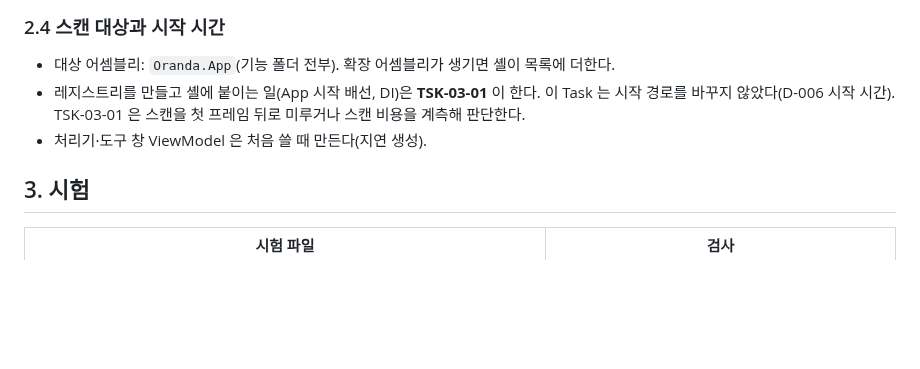
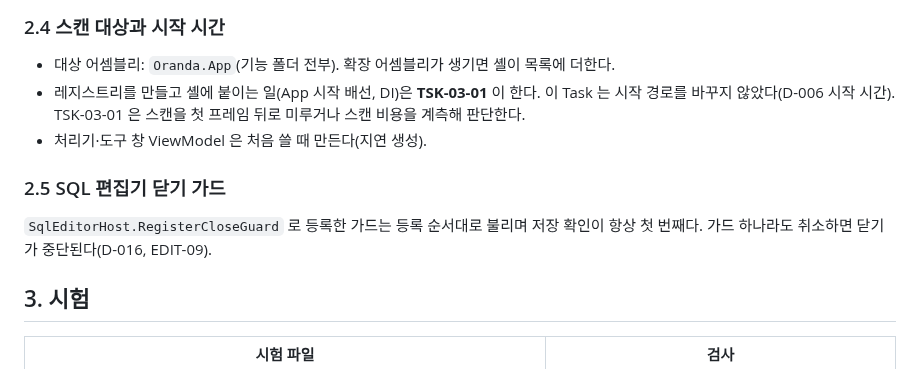
Before and after one commit to jongik-sv/oranda, a Markdown page: docs/design/ui-contract.md, the part around the change. Rendered like a GitHub page; blank space fills up the shorter version.

```diff
--- a/docs/design/ui-contract.md
+++ b/docs/design/ui-contract.md
@@ -80,6 +80,10 @@ ui-shell.md 1.2 순서 그대로 `Order` 1~7. 좁을 때 숨김 순서(7 → 5
 - 레지스트리를 만들고 셸에 붙이는 일(App 시작 배선, DI)은 **TSK-03-01** 이 한다. 이 Task 는 시작 경로를 바꾸지 않았다(D-006 시작 시간). TSK-03-01 은 스캔을 첫 프레임 뒤로 미루거나 스캔 비용을 계측해 판단한다.
 - 처리기·도구 창 ViewModel 은 처음 쓸 때 만든다(지연 생성).
 
+### 2.5 SQL 편집기 닫기 가드
+
+`SqlEditorHost.RegisterCloseGuard` 로 등록한 가드는 등록 순서대로 불리며 저장 확인이 항상 첫 번째다. 가드 하나라도 취소하면 닫기가 중단된다(D-016, EDIT-09).
+
 ## 3. 시험
 
 | 시험 파일 | 검사 |
```
Also changed, not shown: docs/PRD.md (+1 -1 lines), docs/wbs.md (+1 -1 lines).
